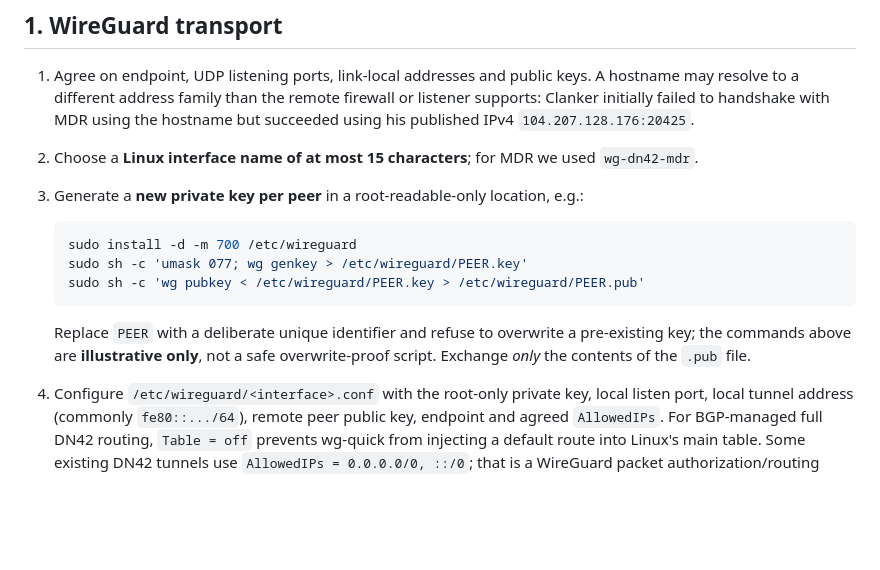
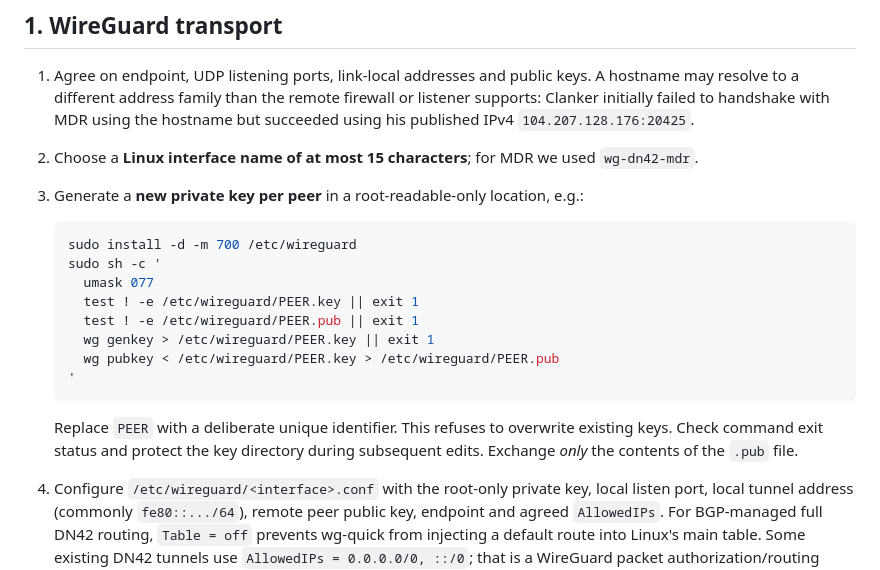
Before and after one commit to JoyfulReaper/DN42Landing, a Markdown page: docs/PEERING-RUNBOOK.md, the part around the change. GitHub-like rendering; blank space fills up the shorter version.

Commit message:
docs: make WireGuard key example refuse overwrites

````diff
--- a/docs/PEERING-RUNBOOK.md
+++ b/docs/PEERING-RUNBOOK.md
@@ -32,11 +32,16 @@ systemctl is-active systemd-networkd
 
    ```sh
    sudo install -d -m 700 /etc/wireguard
-   sudo sh -c 'umask 077; wg genkey > /etc/wireguard/PEER.key'
-   sudo sh -c 'wg pubkey < /etc/wireguard/PEER.key > /etc/wireguard/PEER.pub'
+   sudo sh -c '
+     umask 077
+     test ! -e /etc/wireguard/PEER.key || exit 1
+     test ! -e /etc/wireguard/PEER.pub || exit 1
+     wg genkey > /etc/wireguard/PEER.key || exit 1
+     wg pubkey < /etc/wireguard/PEER.key > /etc/wireguard/PEER.pub
+   '
    ```
 
-   Replace `PEER` with a deliberate unique identifier and refuse to overwrite a pre-existing key; the commands above are **illustrative only**, not a safe overwrite-proof script. Exchange *only* the contents of the `.pub` file.
+   Replace `PEER` with a deliberate unique identifier. This refuses to overwrite existing keys. Check command exit status and protect the key directory during subsequent edits. Exchange *only* the contents of the `.pub` file.
 
 4. Configure `/etc/wireguard/<interface>.conf` with the root-only private key, local listen port, local tunnel address (commonly `fe80::.../64`), remote peer public key, endpoint and agreed `AllowedIPs`. For BGP-managed full DN42 routing, `Table = off` prevents wg-quick from injecting a default route into Linux's main table. Some existing DN42 tunnels use `AllowedIPs = 0.0.0.0/0, ::/0`; that is a WireGuard packet authorization/routing scope, **not** permission to send general clearnet traffic.
 5. Start the tunnel only after syntax/permissions review: `sudo systemctl enable --now wg-quick@<interface>`. Check `sudo wg show <interface>`, link-local reachability, a recent handshake and traffic in both directions. Review the corresponding inbound UDP firewall rule. A handshake alone does not establish BGP or transit forwarding.
````
